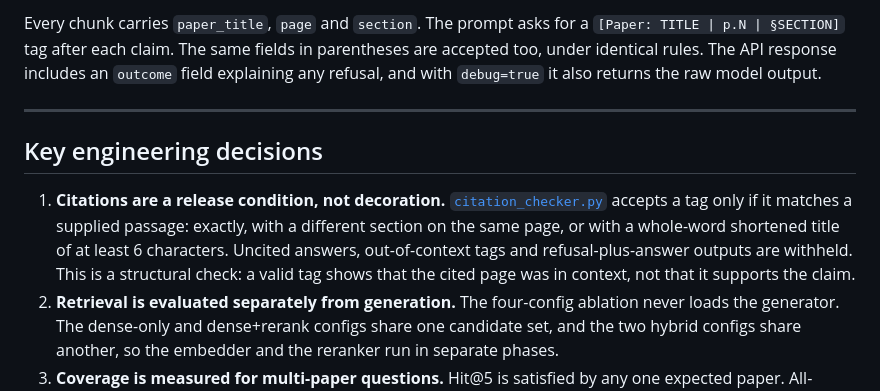
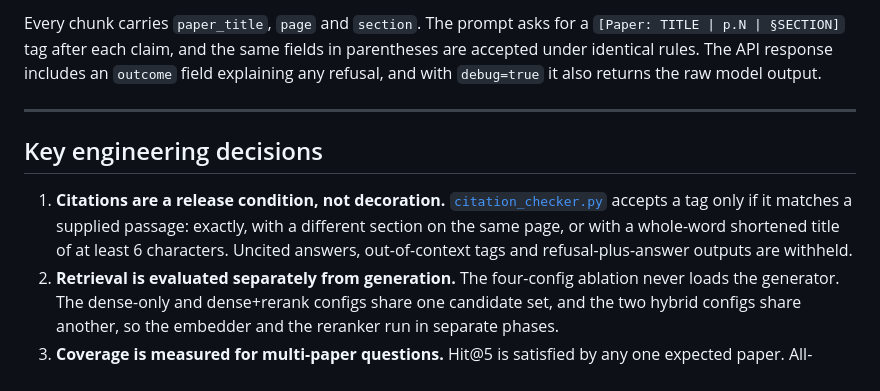
Before and after one commit to baranozgurtas/scholar-rag, a Markdown page: README.md, the part around one of its changes. Rendered like a GitHub page.

````diff
--- a/README.md
+++ b/README.md
@@ -38,12 +57,12 @@ QUERY
 ```
 
-Every chunk carries `paper_title`, `page` and `section`. The prompt asks for a `[Paper: TITLE | p.N | §SECTION]` tag after each claim. The same fields in parentheses are accepted too, under identical rules. The API response includes an `outcome` field explaining any refusal, and with `debug=true` it also returns the raw model output.
+Every chunk carries `paper_title`, `page` and `section`. The prompt asks for a `[Paper: TITLE | p.N | §SECTION]` tag after each claim, and the same fields in parentheses are accepted under identical rules. The API response includes an `outcome` field explaining any refusal, and with `debug=true` it also returns the raw model output.
 
 ---
 
 ## Key engineering decisions
 
-1. **Citations are a release condition, not decoration.** [`citation_checker.py`](src/rag/guards/citation_checker.py) accepts a tag only if it matches a supplied passage: exactly, with a different section on the same page, or with a whole-word shortened title of at least 6 characters. Uncited answers, out-of-context tags and refusal-plus-answer outputs are withheld. This is a structural check: a valid tag shows that the cited page was in context, not that it supports the claim.
+1. **Citations are a release condition, not decoration.** [`citation_checker.py`](src/rag/guards/citation_checker.py) accepts a tag only if it matches a supplied passage: exactly, with a different section on the same page, or with a whole-word shortened title of at least 6 characters. Uncited answers, out-of-context tags and refusal-plus-answer outputs are withheld.
 2. **Retrieval is evaluated separately from generation.** The four-config ablation never loads the generator. The dense-only and dense+rerank configs share one candidate set, and the two hybrid configs share another, so the embedder and the reranker run in separate phases.
 3. **Coverage is measured for multi-paper questions.** Hit@5 is satisfied by any one expected paper. All-sources@5 requires every expected paper in the five chunks the generator sees.
 4. **Refusal is gated before generation only when evidence supports it.** The top-1 rerank-score gate is off by default. Its threshold can only be selected on the dev split, and recorded outputs let it be replayed exactly.
````
Also changed, not shown: other parts of README.md (+58 -30 lines).
